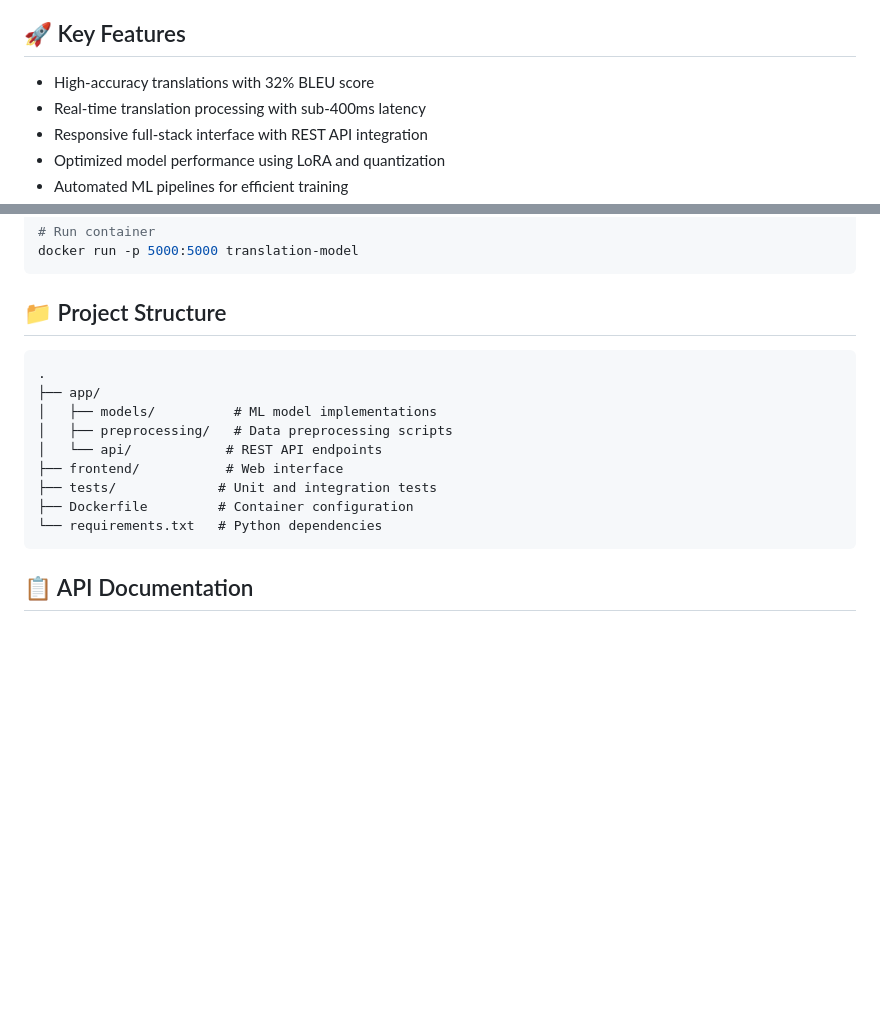
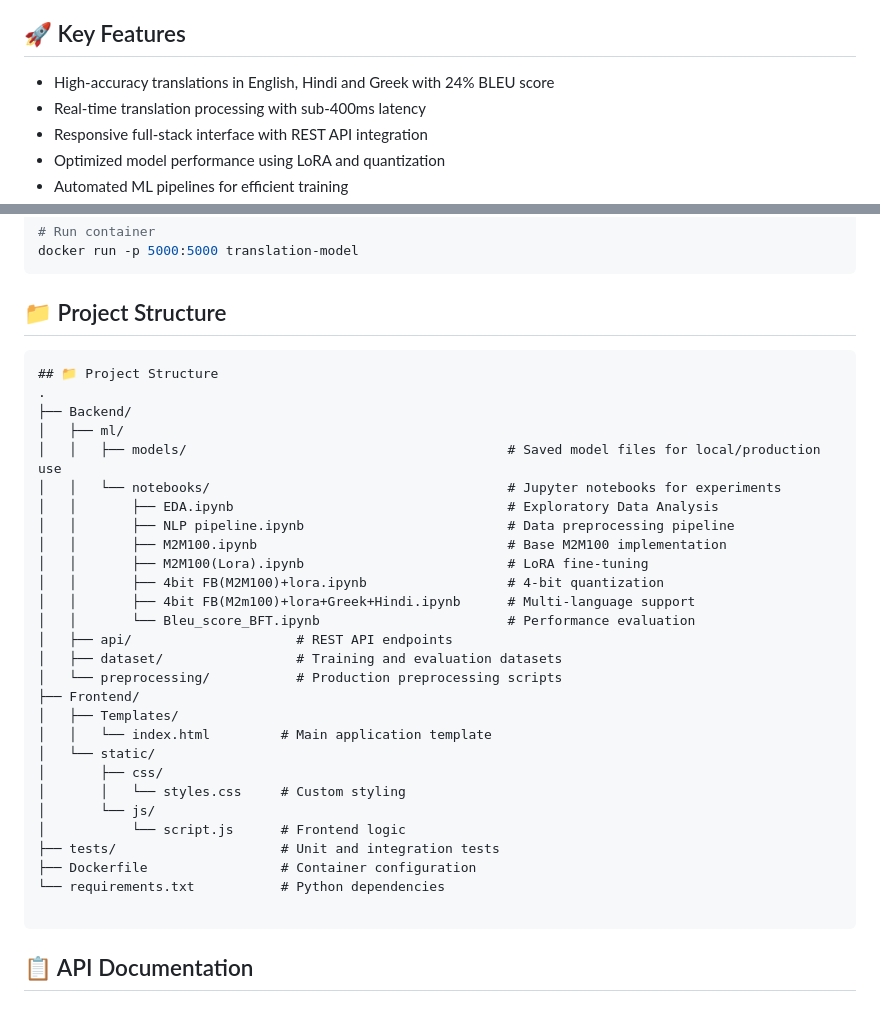
Before and after one commit to aktheroy/Multilingual_Translation, a Markdown page: README.md, 2 parts joined by grey strips. GitHub-like rendering; blank space fills up the shorter version.

````diff
--- a/README.md
+++ b/README.md
@@ -4,7 +4,7 @@ A scalable and efficient multilingual translation system powered by fine-tuned L
 
 ## 🚀 Key Features
 
-- High-accuracy translations with 32% BLEU score
+- High-accuracy translations in English, Hindi and Greek with 24% BLEU score
 - Real-time translation processing with sub-400ms latency
 - Responsive full-stack interface with REST API integration
 - Optimized model performance using LoRA and quantization
@@ -74,15 +74,34 @@ docker run -p 5000:5000 translation-model
 
 ## 📁 Project Structure
 ```
+## 📁 Project Structure
 .
-├── app/
-│   ├── models/          # ML model implementations
-│   ├── preprocessing/   # Data preprocessing scripts
-│   └── api/            # REST API endpoints
-├── frontend/           # Web interface
-├── tests/             # Unit and integration tests
-├── Dockerfile         # Container configuration
-└── requirements.txt   # Python dependencies
+├── Backend/
+│   ├── ml/
+│   │   ├── models/                                         # Saved model files for local/production use
+│   │   └── notebooks/                                      # Jupyter notebooks for experiments
+│   │       ├── EDA.ipynb                                   # Exploratory Data Analysis
+│   │       ├── NLP pipeline.ipynb                          # Data preprocessing pipeline
+│   │       ├── M2M100.ipynb                                # Base M2M100 implementation
+│   │       ├── M2M100(Lora).ipynb                          # LoRA fine-tuning
+│   │       ├── 4bit FB(M2M100)+lora.ipynb                  # 4-bit quantization
+│   │       ├── 4bit FB(M2m100)+lora+Greek+Hindi.ipynb      # Multi-language support
+│   │       └── Bleu_score_BFT.ipynb                        # Performance evaluation
+│   ├── api/                     # REST API endpoints
+│   ├── dataset/                 # Training and evaluation datasets
+│   └── preprocessing/           # Production preprocessing scripts
+├── Frontend/
+│   ├── Templates/
+│   │   └── index.html         # Main application template
+│   └── static/
+│       ├── css/
+│       │   └── styles.css     # Custom styling
+│       └── js/
+│           └── script.js      # Frontend logic
+├── tests/                     # Unit and integration tests
+├── Dockerfile                 # Container configuration
+└── requirements.txt           # Python dependencies
+
 ```
 
 ## 📋 API Documentation
````
